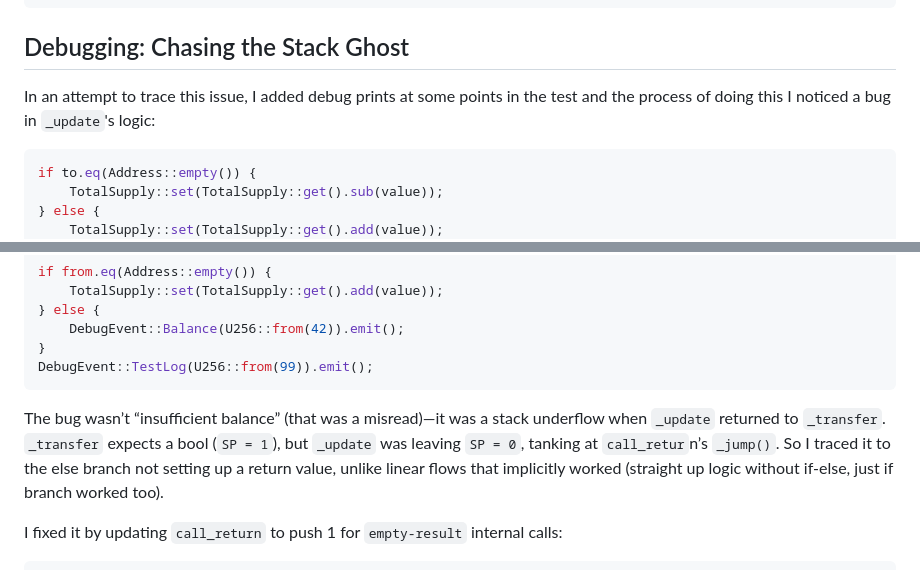
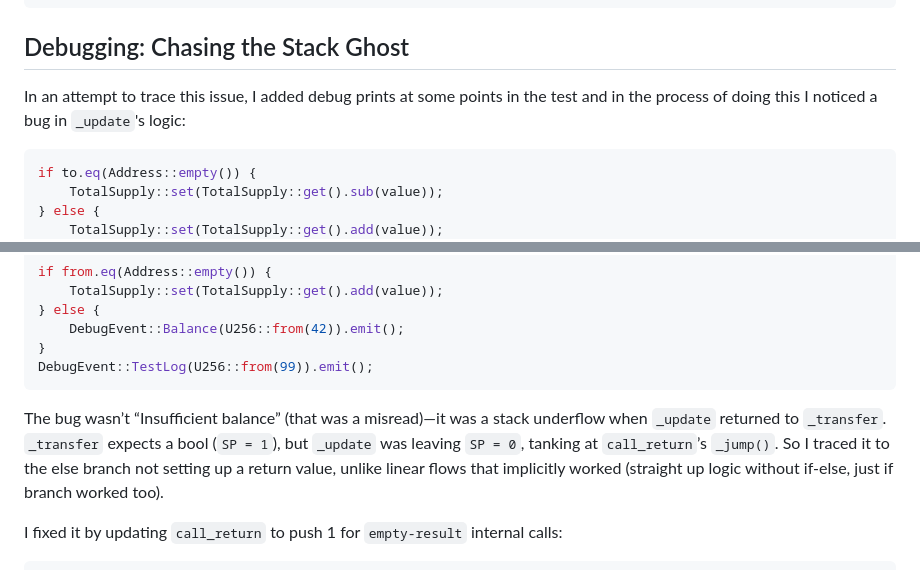
Before and after one commit to zink-lang/blog, a Markdown page: posts/2025-04-04-debugging-the-depths.md, 2 parts joined by grey strips. Drawn GitHub-style.

````diff
--- a/posts/2025-04-04-debugging-the-depths.md
+++ b/posts/2025-04-04-debugging-the-depths.md
@@ -30,7 +30,7 @@ assert_eq!(info.ret, true.to_bytes32(), "{info:?}");
 
 ## Debugging: Chasing the Stack Ghost
 
-In an attempt to trace this issue, I added debug prints at some points in the test and the process of doing this I noticed a bug in `_update`'s logic:
+In an attempt to trace this issue, I added debug prints at some points in the test and in the process of doing this I noticed a bug in `_update`'s logic:
 ```rust
 if to.eq(Address::empty()) {
     TotalSupply::set(TotalSupply::get().sub(value));
@@ -54,7 +54,7 @@ if from.eq(Address::empty()) {
 DebugEvent::TestLog(U256::from(99)).emit();
 ```
 
-The bug wasn’t “insufficient balance” (that was a misread)—it was a stack underflow when `_update` returned to `_transfer`. `_transfer` expects a bool (`SP = 1`), but `_update` was leaving `SP = 0`, tanking at `call_retur`n’s `_jump()`. So I traced it to the else branch not setting up a return value, unlike linear flows that implicitly worked (straight up logic without if-else, just if branch worked too).
+The bug wasn’t “Insufficient balance” (that was a misread)—it was a stack underflow when `_update` returned to `_transfer`. `_transfer` expects a bool (`SP = 1`), but `_update` was leaving `SP = 0`, tanking at `call_return`’s `_jump()`. So I traced it to the else branch not setting up a return value, unlike linear flows that implicitly worked (straight up logic without if-else, just if branch worked too).
 
 I fixed it by updating `call_return` to push 1 for `empty-result` internal calls:
 ```rust
````
Also changed, not shown: other parts of posts/2025-04-04-debugging-the-depths.md (+5 -5 lines).
